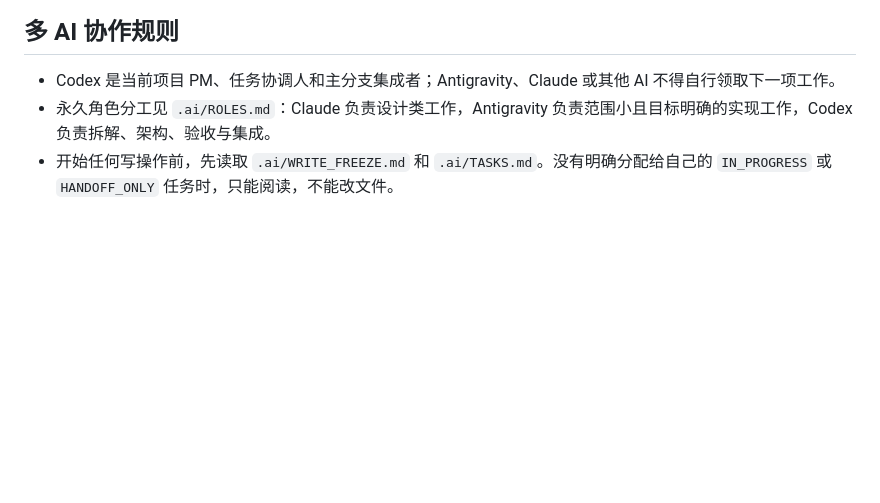
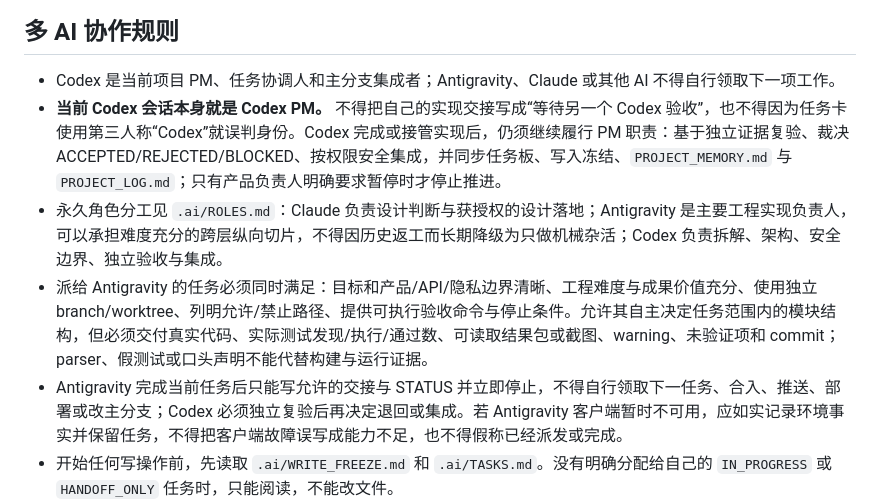
Before and after one commit to hanselzzh-Wow/gratia, a Markdown page: AGENTS.md, the part around the change. Rendered like a GitHub page; blank space fills up the shorter version.

Commit message:
docs(agents): lock PM identity and Antigravity delegation

```diff
--- a/AGENTS.md
+++ b/AGENTS.md
@@ -27,7 +27,10 @@
 ## 多 AI 协作规则
 
 - Codex 是当前项目 PM、任务协调人和主分支集成者；Antigravity、Claude 或其他 AI 不得自行领取下一项工作。
-- 永久角色分工见 `.ai/ROLES.md`：Claude 负责设计类工作，Antigravity 负责范围小且目标明确的实现工作，Codex 负责拆解、架构、验收与集成。
+- **当前 Codex 会话本身就是 Codex PM。** 不得把自己的实现交接写成“等待另一个 Codex 验收”，也不得因为任务卡使用第三人称“Codex”就误判身份。Codex 完成或接管实现后，仍须继续履行 PM 职责：基于独立证据复验、裁决 ACCEPTED/REJECTED/BLOCKED、按权限安全集成，并同步任务板、写入冻结、`PROJECT_MEMORY.md` 与 `PROJECT_LOG.md`；只有产品负责人明确要求暂停时才停止推进。
+- 永久角色分工见 `.ai/ROLES.md`：Claude 负责设计判断与获授权的设计落地；Antigravity 是主要工程实现负责人，可以承担难度充分的跨层纵向切片，不得因历史返工而长期降级为只做机械杂活；Codex 负责拆解、架构、安全边界、独立验收与集成。
+- 派给 Antigravity 的任务必须同时满足：目标和产品/API/隐私边界清晰、工程难度与成果价值充分、使用独立 branch/worktree、列明允许/禁止路径、提供可执行验收命令与停止条件。允许其自主决定任务范围内的模块结构，但必须交付真实代码、实际测试发现/执行/通过数、可读取结果包或截图、warning、未验证项和 commit；parser、假测试或口头声明不能代替构建与运行证据。
+- Antigravity 完成当前任务后只能写允许的交接与 STATUS 并立即停止，不得自行领取下一任务、合入、推送、部署或改主分支；Codex 必须独立复验后再决定退回或集成。若 Antigravity 客户端暂时不可用，应如实记录环境事实并保留任务，不得把客户端故障误写成能力不足，也不得假称已经派发或完成。
 - 开始任何写操作前，先读取 `.ai/WRITE_FREEZE.md` 和 `.ai/TASKS.md`。没有明确分配给自己的 `IN_PROGRESS` 或 `HANDOFF_ONLY` 任务时，只能阅读，不能改文件。
 - 每个任务必须写明负责人、允许修改的路径、禁止修改的路径、验收标准和停止条件；超出范围必须停下并申请新任务。
 - 非协调人不得直接修改 `PROJECT_LOG.md`、`README.md`、`AGENTS.md`、生产后端、数据库迁移、部署配置或主分支。
```
